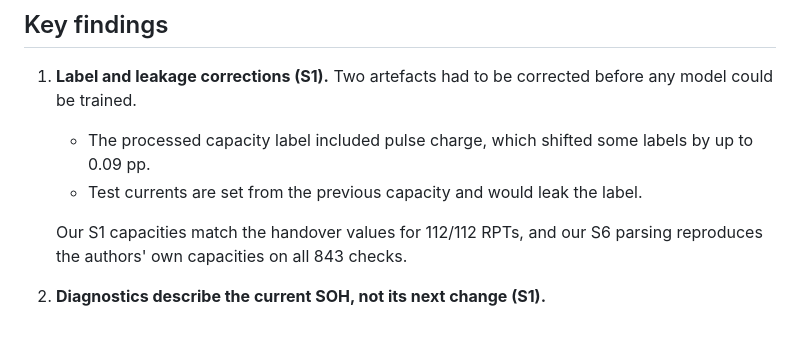
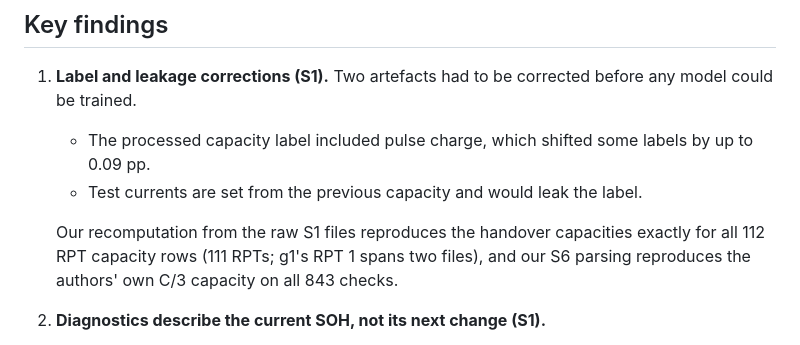
Before and after one commit to TarunSitaraman/residual-tft-ewc, a Markdown page: docs/RESULTS.md, the part around the change. Rendered like a GitHub page.

Commit message:
docs: state S1 capacity check as 112 RPT capacity rows (111 RPTs) and S6 check as the authors' C/3 capacity

```diff
--- a/docs/RESULTS.md
+++ b/docs/RESULTS.md
@@ -38,7 +38,7 @@ Each file records Python and library versions (Python 3.11.15, numpy 2.4.6, pand
    - The processed capacity label included pulse charge, which shifted some labels by up to 0.09 pp.
    - Test currents are set from the previous capacity and would leak the label.
 
-   Our S1 capacities match the handover values for 112/112 RPTs, and our S6 parsing reproduces the authors' own capacities on all 843 checks.
+   Our recomputation from the raw S1 files reproduces the handover capacities exactly for all 112 RPT capacity rows (111 RPTs; g1's RPT 1 spans two files), and our S6 parsing reproduces the authors' own C/3 capacity on all 843 checks.
 2. **Diagnostics describe the current SOH, not its next change (S1).**
    - They track the current SOH closely: IC peak near 4.07 V, median within-cell ρ = 0.97; pulse and EIS resistances, |ρ| = 0.83–0.94.
    - They are weakly associated with the next ΔSOH (median |ρ| ≤ 0.3 for most features).
```
Also changed, not shown: docs/DECISIONS.md (+1 -1 lines), docs/EXTERNAL_DATA.md (+1 -1 lines).
